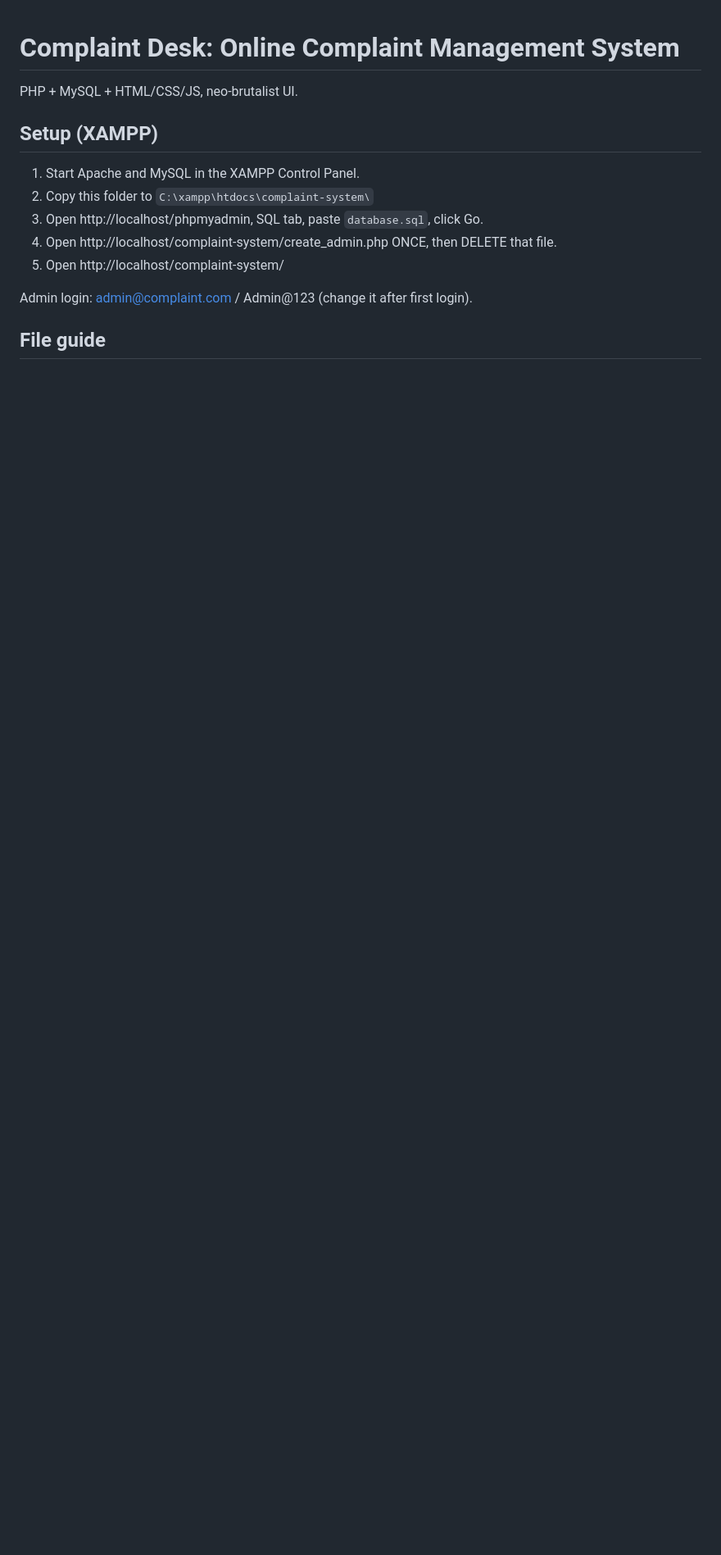
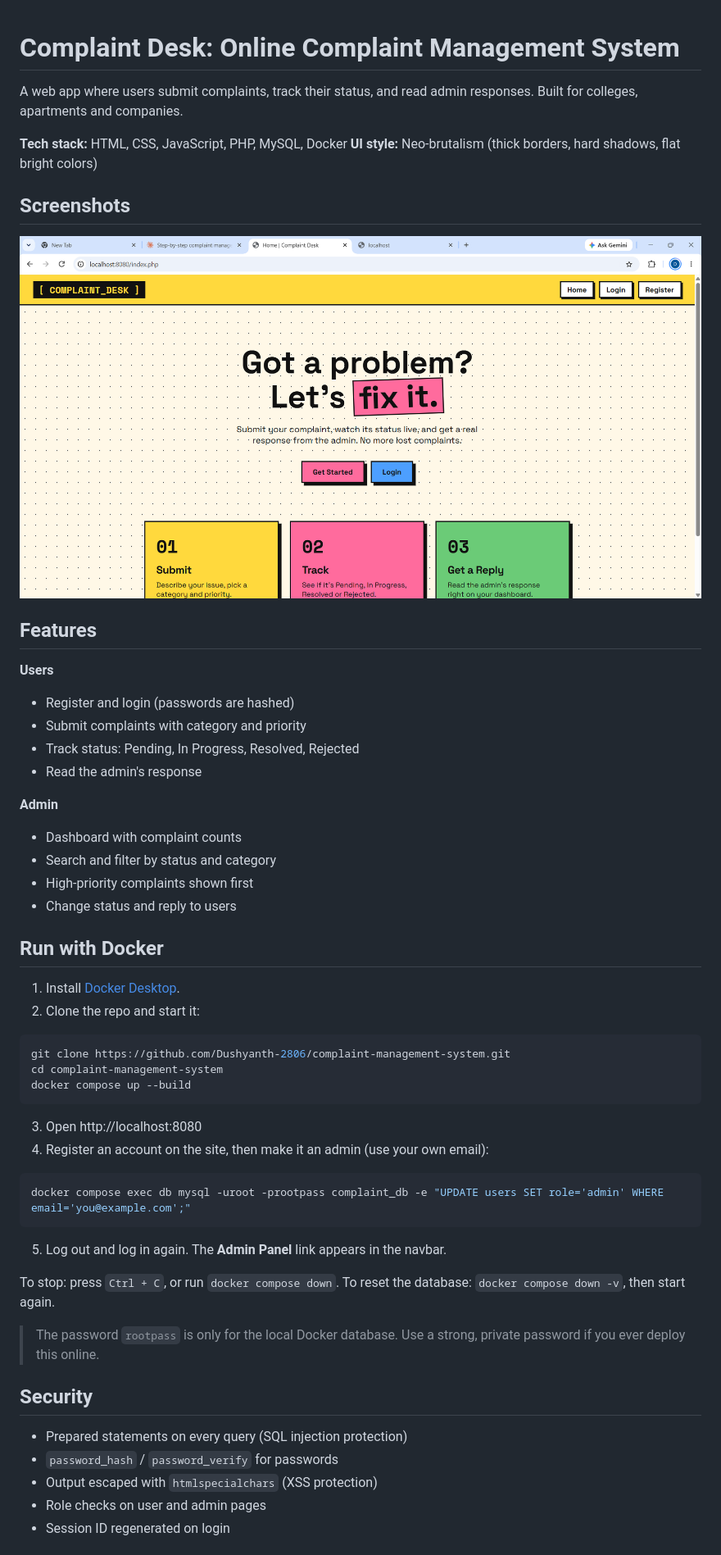
Before and after one commit to Dushyanth-2806/complaint-management-system, a Markdown page: README.md, the part around one of its changes. Shown at 82% size. GitHub-like rendering; pictures changed too: screenshots/home.png (added); blank space fills up the shorter version.

Commit message:
Update README for Docker, add features and screenshots

````diff
--- a/README.md
+++ b/README.md
@@ -1,13 +1,58 @@
 # Complaint Desk: Online Complaint Management System
-PHP + MySQL + HTML/CSS/JS, neo-brutalist UI.
 
-## Setup (XAMPP)
-1. Start Apache and MySQL in the XAMPP Control Panel.
-2. Copy this folder to `C:\xampp\htdocs\complaint-system\`
-3. Open http://localhost/phpmyadmin, SQL tab, paste `database.sql`, click Go.
-4. Open http://localhost/complaint-system/create_admin.php ONCE, then DELETE that file.
-5. Open http://localhost/complaint-system/
+A web app where users submit complaints, track their status, and read admin responses. Built for colleges, apartments and companies.
 
-Admin login: admin@complaint.com / Admin@123 (change it after first login).
+**Tech stack:** HTML, CSS, JavaScript, PHP, MySQL, Docker
+**UI style:** Neo-brutalism (thick borders, hard shadows, flat bright colors)
 
-## File guide
+## Screenshots
+
+![Home page](screenshots/home.png)
+
+## Features
+
+**Users**
+- Register and login (passwords are hashed)
+- Submit complaints with category and priority
+- Track status: Pending, In Progress, Resolved, Rejected
+- Read the admin's response
+
+**Admin**
+- Dashboard with complaint counts
+- Search and filter by status and category
+- High-priority complaints shown first
+- Change status and reply to users
+
+## Run with Docker
+
+1. Install [Docker Desktop](https://www.docker.com/products/docker-desktop/).
+2. Clone the repo and start it:
+
+```bash
+git clone https://github.com/Dushyanth-2806/complaint-management-system.git
+cd complaint-management-system
+docker compose up --build
+```
+
+3. Open http://localhost:8080
+4. Register an account on the site, then make it an admin (use your own email):
+
+```bash
+docker compose exec db mysql -uroot -prootpass complaint_db -e "UPDATE users SET role='admin' WHERE email='you@example.com';"
+```
+
+5. Log out and log in again. The **Admin Panel** link appears in the navbar.
+
+To stop: press `Ctrl + C`, or run `docker compose down`.
+To reset the database: `docker compose down -v`, then start again.
+
+> The password `rootpass` is only for the local Docker database. Use a strong, private password if you ever deploy this online.
+
+## Security
+
+- Prepared statements on every query (SQL injection protection)
+- `password_hash` / `password_verify` for passwords
+- Output escaped with `htmlspecialchars` (XSS protection)
+- Role checks on user and admin pages
+- Session ID regenerated on login
+
````
Also changed, not shown: other parts of README.md (+29 -13 lines).
